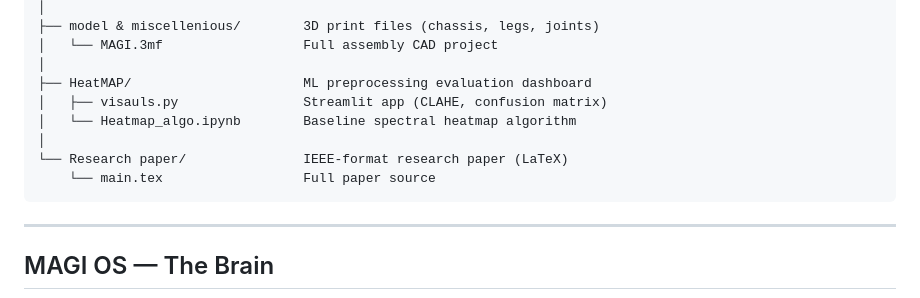
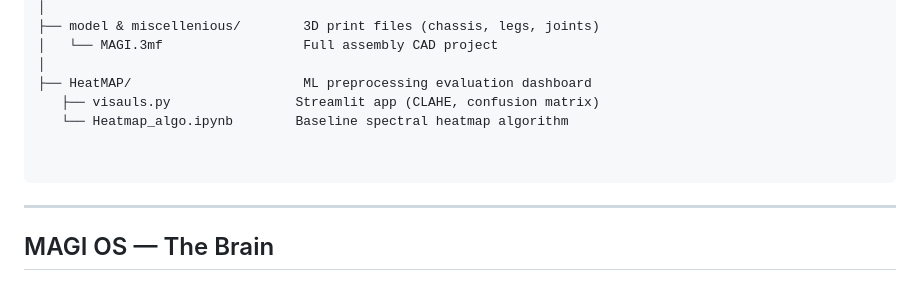
Before and after one commit to Aki-alphon/MAGI-Development, a Markdown page: README.md, the part around the change. GitHub-like rendering.

````diff
--- a/README.md
+++ b/README.md
@@ -179,11 +179,10 @@ MAGI/
 │   └── MAGI.3mf                  Full assembly CAD project
 │
 ├── HeatMAP/                      ML preprocessing evaluation dashboard
-│   ├── visauls.py                Streamlit app (CLAHE, confusion matrix)
-│   └── Heatmap_algo.ipynb        Baseline spectral heatmap algorithm
-│
-└── Research paper/               IEEE-format research paper (LaTeX)
-    └── main.tex                  Full paper source
+   ├── visauls.py                Streamlit app (CLAHE, confusion matrix)
+   └── Heatmap_algo.ipynb        Baseline spectral heatmap algorithm
+
+
 ```
 
 ---
````
